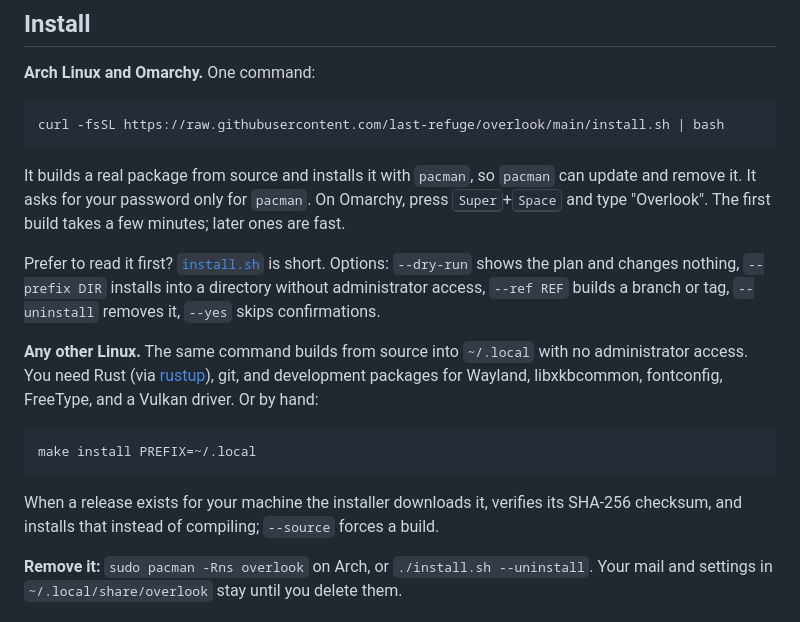
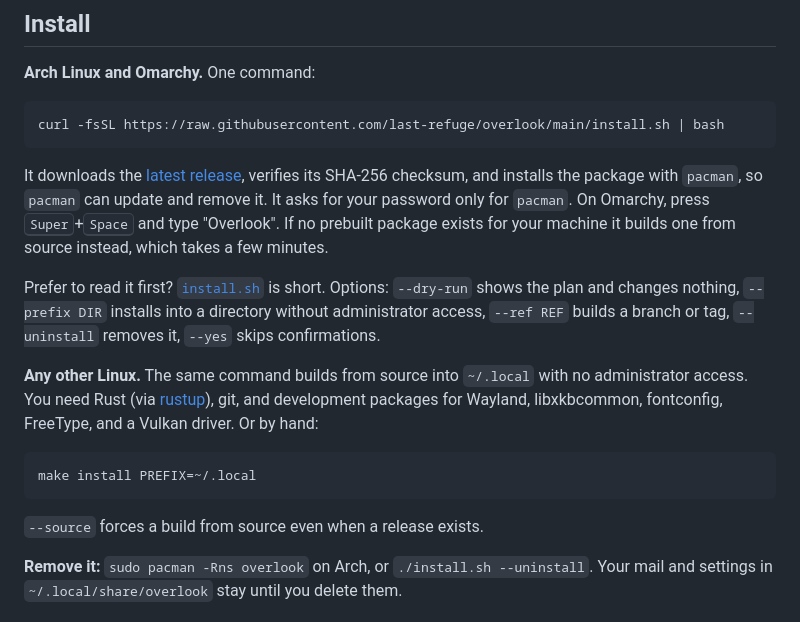
Before and after one commit to Machiavelli-DaVinci/overlook, a Markdown page: README.md, the part around the change. Drawn GitHub-style.

Commit message:
README: the installer downloads the latest release first
Co-Authored-By: Claude Fable 5.1 <noreply@anthropic.com>

````diff
--- a/README.md
+++ b/README.md
@@ -82,9 +82,10 @@ and you can read, search, write, and file mail with no connection at all.
 curl -fsSL https://raw.githubusercontent.com/last-refuge/overlook/main/install.sh | bash
 ```
 
-It builds a real package from source and installs it with `pacman`, so `pacman` can update and remove it.
-It asks for your password only for `pacman`. On Omarchy, press <kbd>Super</kbd>+<kbd>Space</kbd> and type
-"Overlook". The first build takes a few minutes; later ones are fast.
+It downloads the [latest release](https://github.com/last-refuge/overlook/releases/latest), verifies its
+SHA-256 checksum, and installs the package with `pacman`, so `pacman` can update and remove it. It asks for
+your password only for `pacman`. On Omarchy, press <kbd>Super</kbd>+<kbd>Space</kbd> and type "Overlook".
+If no prebuilt package exists for your machine it builds one from source instead, which takes a few minutes.
 
 Prefer to read it first? [`install.sh`](install.sh) is short. Options: `--dry-run` shows the plan and changes
 nothing, `--prefix DIR` installs into a directory without administrator access, `--ref REF` builds a branch
@@ -98,8 +99,7 @@ fontconfig, FreeType, and a Vulkan driver. Or by hand:
 make install PREFIX=~/.local
 ```
 
-When a release exists for your machine the installer downloads it, verifies its SHA-256 checksum, and
-installs that instead of compiling; `--source` forces a build.
+`--source` forces a build from source even when a release exists.
 
 **Remove it:** `sudo pacman -Rns overlook` on Arch, or `./install.sh --uninstall`. Your mail and settings in
 `~/.local/share/overlook` stay until you delete them.
````
